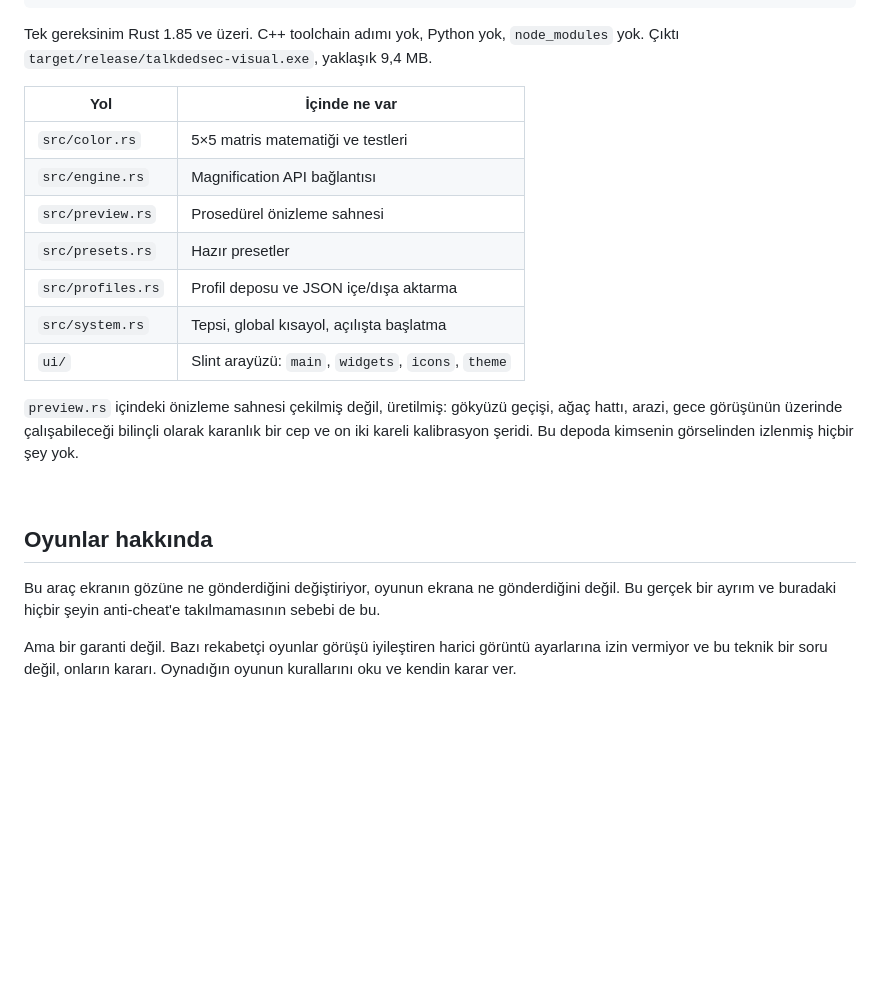
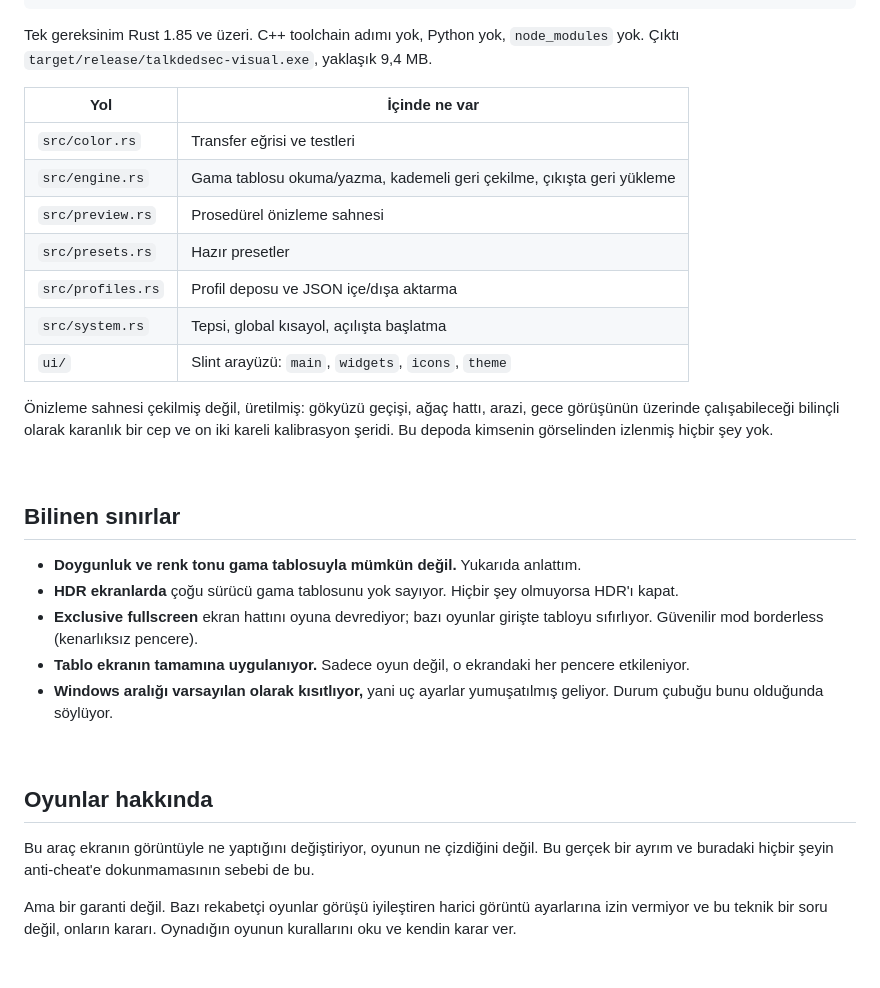
Before and after one commit to Talkdedsec/tlk-visual, a Markdown page: README.tr.md, the part around one of its changes. Rendered like a GitHub page; blank space fills up the shorter version.

```diff
--- a/README.tr.md
+++ b/README.tr.md
@@ -158,24 +173,36 @@ Tek gereksinim Rust 1.85 ve üzeri. C++ toolchain adımı yok, Python yok, `node
 
 | Yol | İçinde ne var |
 |---|---|
-| `src/color.rs` | 5×5 matris matematiği ve testleri |
-| `src/engine.rs` | Magnification API bağlantısı |
+| `src/color.rs` | Transfer eğrisi ve testleri |
+| `src/engine.rs` | Gama tablosu okuma/yazma, kademeli geri çekilme, çıkışta geri yükleme |
 | `src/preview.rs` | Prosedürel önizleme sahnesi |
 | `src/presets.rs` | Hazır presetler |
 | `src/profiles.rs` | Profil deposu ve JSON içe/dışa aktarma |
 | `src/system.rs` | Tepsi, global kısayol, açılışta başlatma |
 | `ui/` | Slint arayüzü: `main`, `widgets`, `icons`, `theme` |
 
-`preview.rs` içindeki önizleme sahnesi çekilmiş değil, üretilmiş: gökyüzü geçişi, ağaç hattı, arazi,
-gece görüşünün üzerinde çalışabileceği bilinçli olarak karanlık bir cep ve on iki kareli kalibrasyon
-şeridi. Bu depoda kimsenin görselinden izlenmiş hiçbir şey yok.
+Önizleme sahnesi çekilmiş değil, üretilmiş: gökyüzü geçişi, ağaç hattı, arazi, gece görüşünün üzerinde
+çalışabileceği bilinçli olarak karanlık bir cep ve on iki kareli kalibrasyon şeridi. Bu depoda kimsenin
+görselinden izlenmiş hiçbir şey yok.
+
+<br>
+
+## Bilinen sınırlar
+
+- **Doygunluk ve renk tonu gama tablosuyla mümkün değil.** Yukarıda anlattım.
+- **HDR ekranlarda** çoğu sürücü gama tablosunu yok sayıyor. Hiçbir şey olmuyorsa HDR'ı kapat.
+- **Exclusive fullscreen** ekran hattını oyuna devrediyor; bazı oyunlar girişte tabloyu sıfırlıyor.
+  Güvenilir mod borderless (kenarlıksız pencere).
+- **Tablo ekranın tamamına uygulanıyor.** Sadece oyun değil, o ekrandaki her pencere etkileniyor.
+- **Windows aralığı varsayılan olarak kısıtlıyor,** yani uç ayarlar yumuşatılmış geliyor. Durum çubuğu
+  bunu olduğunda söylüyor.
 
 <br>
 
 ## Oyunlar hakkında
 
-Bu araç ekranın gözüne ne gönderdiğini değiştiriyor, oyunun ekrana ne gönderdiğini değil. Bu gerçek bir
-ayrım ve buradaki hiçbir şeyin anti-cheat'e takılmamasının sebebi de bu.
+Bu araç ekranın görüntüyle ne yaptığını değiştiriyor, oyunun ne çizdiğini değil. Bu gerçek bir ayrım ve
+buradaki hiçbir şeyin anti-cheat'e dokunmamasının sebebi de bu.
 
 Ama bir garanti değil. Bazı rekabetçi oyunlar görüşü iyileştiren harici görüntü ayarlarına izin vermiyor
 ve bu teknik bir soru değil, onların kararı. Oynadığın oyunun kurallarını oku ve kendin karar ver.
```
Also changed, not shown: other parts of README.tr.md (+53 -38 lines), README.md (+78 -50 lines), assets/banner-dark.png, assets/banner-light.png, assets/screenshot.png, 9 other files.
